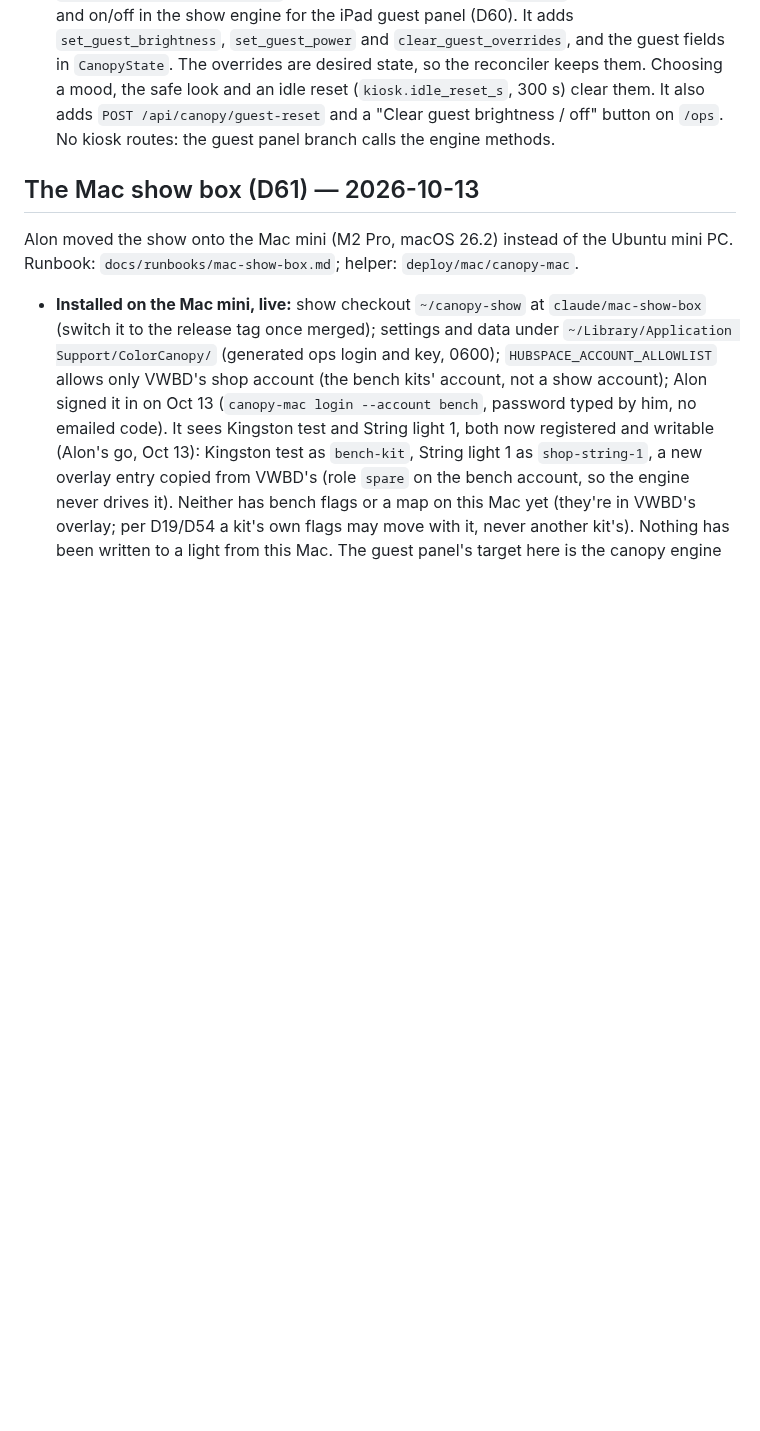
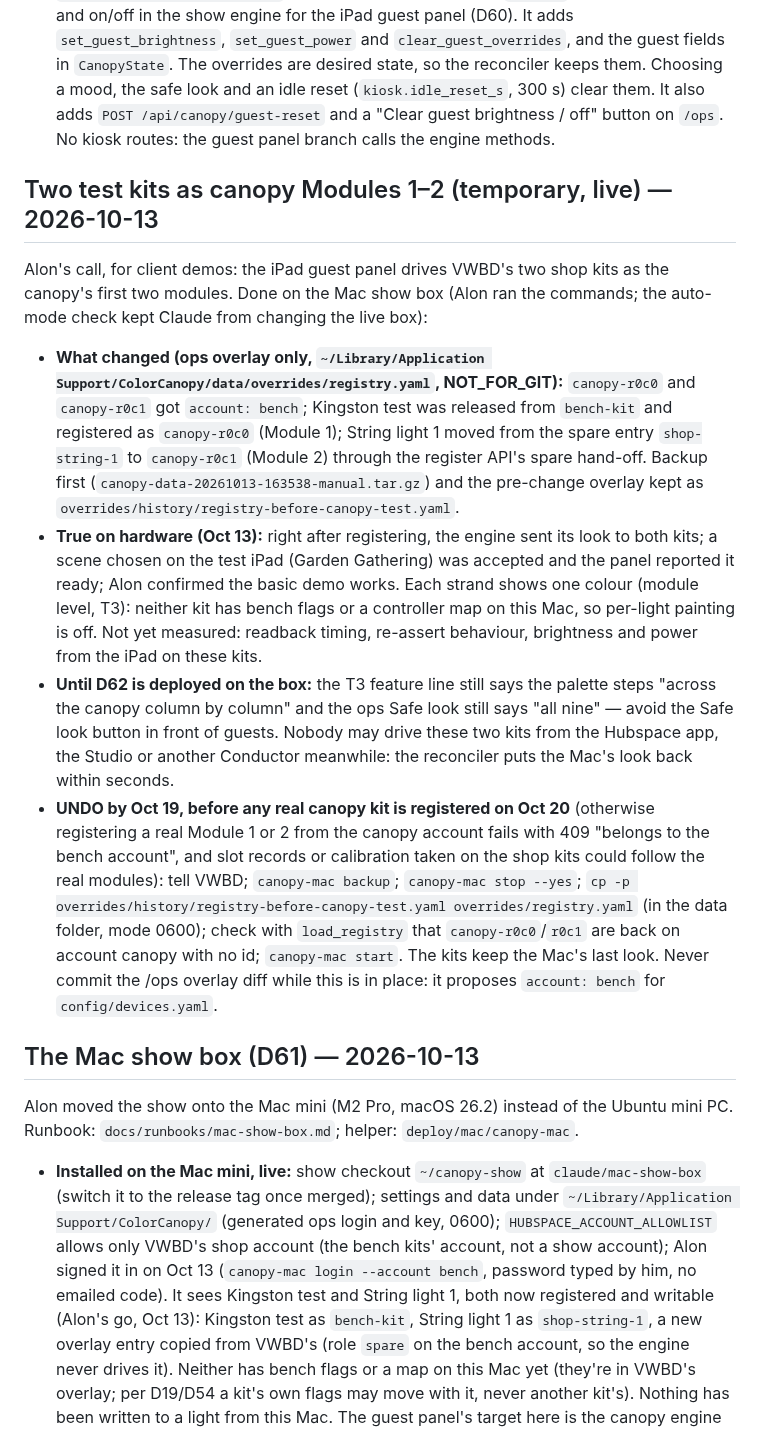
Before and after one commit to basenet120/color-canopy-control, a Markdown page: docs/STATUS.md, the part around one of its changes. Rendered like a GitHub page; blank space fills up the shorter version.

```diff
--- a/docs/STATUS.md
+++ b/docs/STATUS.md
@@ -69,6 +76,32 @@ only so far)._
    reconciler keeps them. Choosing a mood, the safe look and an idle reset (`kiosk.idle_reset_s`, 300 s) clear them.
    It also adds `POST /api/canopy/guest-reset` and a "Clear guest brightness / off" button on `/ops`. No kiosk routes:
    the guest panel branch calls the engine methods.
+
+## Two test kits as canopy Modules 1–2 (temporary, live) — 2026-10-13
+Alon's call, for client demos: the iPad guest panel drives VWBD's two shop kits as the canopy's first two modules.
+Done on the Mac show box (Alon ran the commands; the auto-mode check kept Claude from changing the live box):
+- **What changed (ops overlay only, `~/Library/Application Support/ColorCanopy/data/overrides/registry.yaml`,
+  NOT_FOR_GIT):** `canopy-r0c0` and `canopy-r0c1` got `account: bench`; Kingston test was released from `bench-kit`
+  and registered as `canopy-r0c0` (Module 1); String light 1 moved from the spare entry `shop-string-1` to
+  `canopy-r0c1` (Module 2) through the register API's spare hand-off. Backup first
+  (`canopy-data-20261013-163538-manual.tar.gz`) and the pre-change overlay kept as
+  `overrides/history/registry-before-canopy-test.yaml`.
+- **True on hardware (Oct 13):** right after registering, the engine sent its look to both kits; a scene chosen on the
+  test iPad (Garden Gathering) was accepted and the panel reported it ready; Alon confirmed the basic demo works. Each
+  strand shows one colour (module level, T3): neither kit has bench flags or a controller map on this Mac, so
+  per-light painting is off. Not yet measured: readback timing, re-assert behaviour, brightness and power from the
+  iPad on these kits.
+- **Until D62 is deployed on the box:** the T3 feature line still says the palette steps "across the canopy column by
+  column" and the ops Safe look still says "all nine" — avoid the Safe look button in front of guests. Nobody may
+  drive these two kits from the Hubspace app, the Studio or another Conductor meanwhile: the reconciler puts the Mac's
+  look back within seconds.
+- **UNDO by Oct 19, before any real canopy kit is registered on Oct 20** (otherwise registering a real Module 1 or 2
+  from the canopy account fails with 409 "belongs to the bench account", and slot records or calibration taken on the
+  shop kits could follow the real modules): tell VWBD; `canopy-mac backup`; `canopy-mac stop --yes`; `cp -p
+  overrides/history/registry-before-canopy-test.yaml overrides/registry.yaml` (in the data folder, mode 0600); check
+  with `load_registry` that `canopy-r0c0`/`r0c1` are back on account canopy with no id; `canopy-mac start`. The kits
+  keep the Mac's last look. Never commit the /ops overlay diff while this is in place: it proposes `account: bench`
+  for `config/devices.yaml`.
 
 ## The Mac show box (D61) — 2026-10-13
 Alon moved the show onto the Mac mini (M2 Pro, macOS 26.2) instead of the Ubuntu mini PC. Runbook:
```
Also changed, not shown: other parts of docs/STATUS.md (+23 -15 lines).
